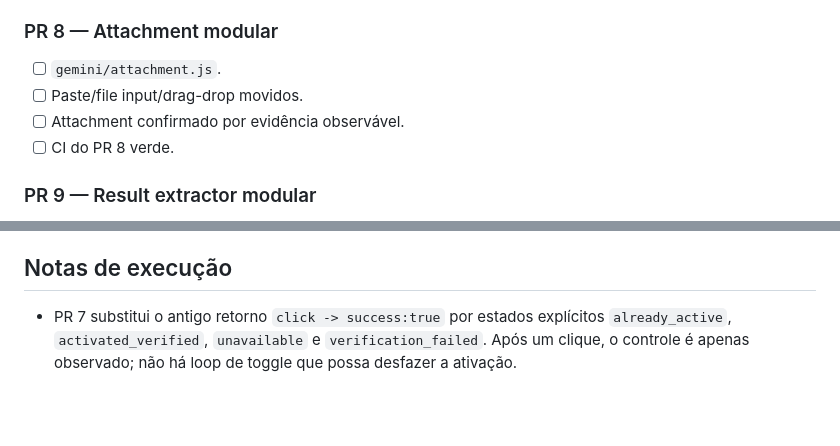
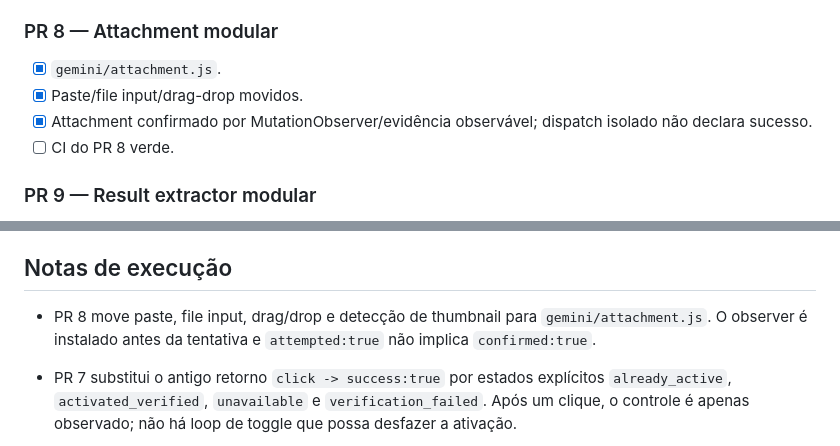
Before and after one commit to Diesper/MangaTranslator-v5, a Markdown page: status.md, 2 parts joined by grey strips. GitHub-like rendering; blank space fills up the shorter version.

Commit message:
docs: mark attachment modularization progress

```diff
--- a/status.md
+++ b/status.md
@@ -111,9 +111,9 @@
 - [ ] CI do PR 7 verde.
 
 ### PR 8 — Attachment modular
-- [ ] `gemini/attachment.js`.
-- [ ] Paste/file input/drag-drop movidos.
-- [ ] Attachment confirmado por evidência observável.
+- [x] `gemini/attachment.js`.
+- [x] Paste/file input/drag-drop movidos.
+- [x] Attachment confirmado por MutationObserver/evidência observável; dispatch isolado não declara sucesso.
 - [ ] CI do PR 8 verde.
 
 ### PR 9 — Result extractor modular
@@ -162,6 +162,8 @@
 
 ## Notas de execução
 
+- PR 8 move paste, file input, drag/drop e detecção de thumbnail para `gemini/attachment.js`. O observer é instalado antes da tentativa e `attempted:true` não implica `confirmed:true`.
+
 - PR 7 substitui o antigo retorno `click -> success:true` por estados explícitos `already_active`, `activated_verified`, `unavailable` e `verification_failed`. Após um clique, o controle é apenas observado; não há loop de toggle que possa desfazer a ativação.
 
 - PR 6 removeu o `while (!resultUrl) + sleep(1000)` do caminho primário. O Observer V2 agora resolve imagem/erro/timeout; timers restantes servem apenas a progresso e ao nudge opcional de cards, sem varredura profunda periódica.
```
